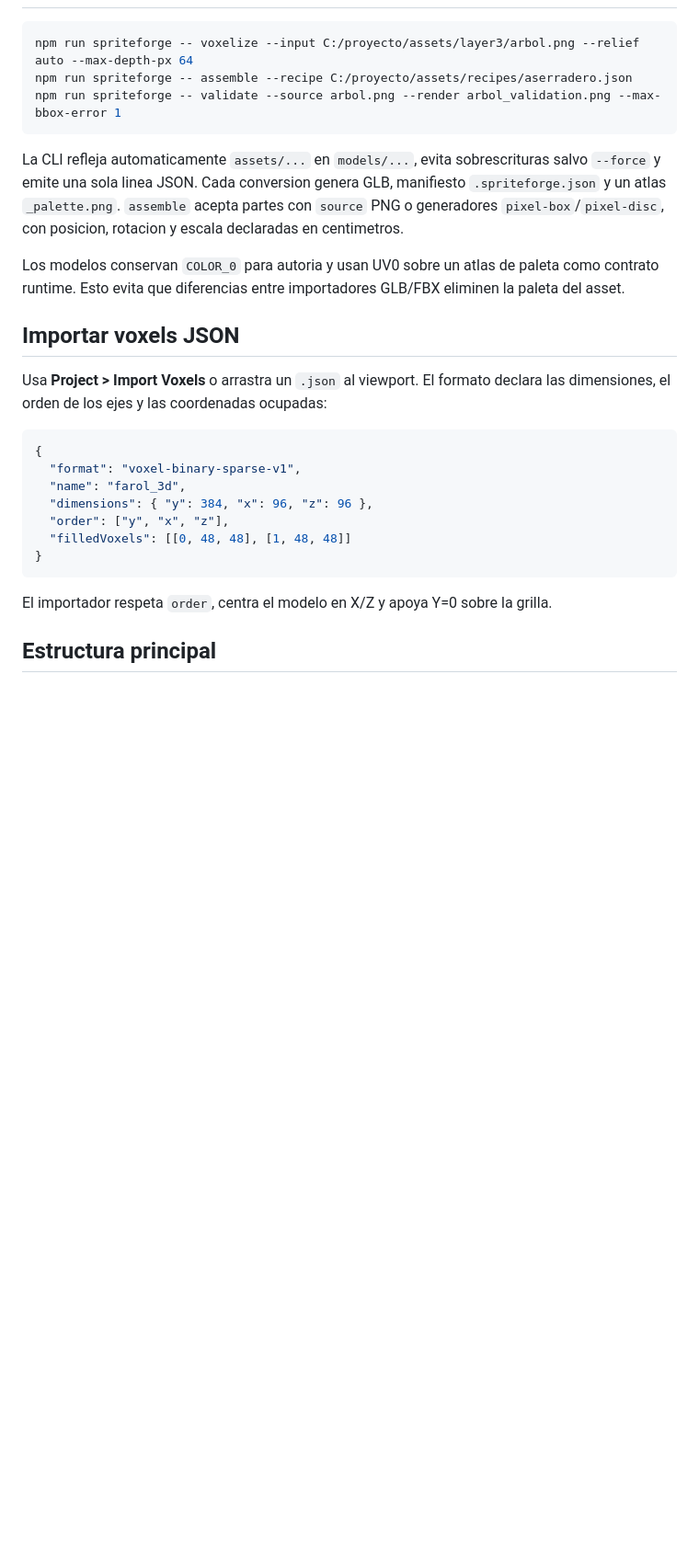
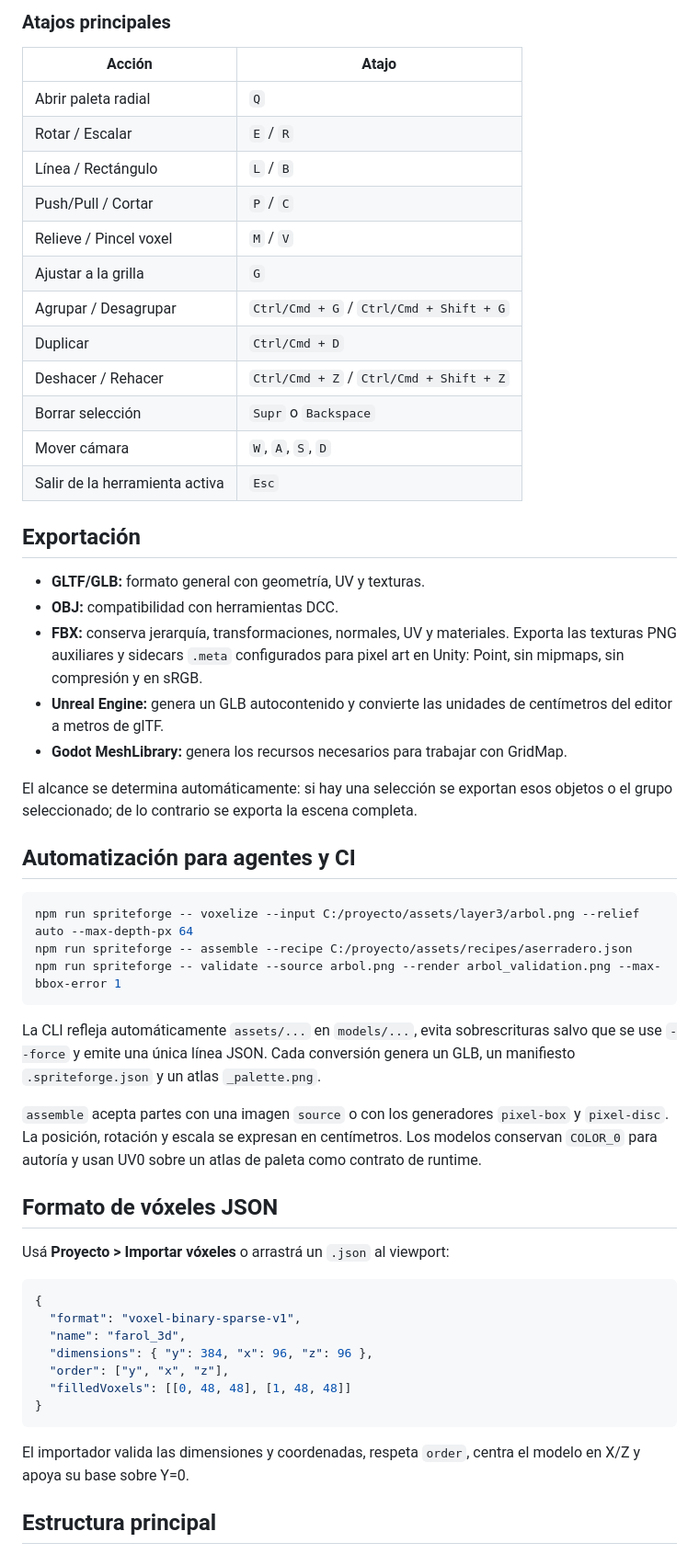
Before and after one commit to AgustinQuetto/SpriteForge3D, a Markdown page: README.md, the part around one of its changes. Shown at 92% size. GitHub-like rendering; blank space fills up the shorter version.

````diff
--- a/README.md
+++ b/README.md
@@ -51,3 +100,31 @@ npm run build
+### Atajos principales
+
+| Acción | Atajo |
+| --- | --- |
+| Abrir paleta radial | `Q` |
+| Rotar / Escalar | `E` / `R` |
+| Línea / Rectángulo | `L` / `B` |
+| Push/Pull / Cortar | `P` / `C` |
+| Relieve / Pincel voxel | `M` / `V` |
+| Ajustar a la grilla | `G` |
+| Agrupar / Desagrupar | `Ctrl/Cmd + G` / `Ctrl/Cmd + Shift + G` |
+| Duplicar | `Ctrl/Cmd + D` |
+| Deshacer / Rehacer | `Ctrl/Cmd + Z` / `Ctrl/Cmd + Shift + Z` |
+| Borrar selección | `Supr` o `Backspace` |
+| Mover cámara | `W`, `A`, `S`, `D` |
+| Salir de la herramienta activa | `Esc` |
+
+## Exportación
+
+- **GLTF/GLB:** formato general con geometría, UV y texturas.
+- **OBJ:** compatibilidad con herramientas DCC.
+- **FBX:** conserva jerarquía, transformaciones, normales, UV y materiales. Exporta las texturas PNG auxiliares y sidecars `.meta` configurados para pixel art en Unity: Point, sin mipmaps, sin compresión y en sRGB.
+- **Unreal Engine:** genera un GLB autocontenido y convierte las unidades de centímetros del editor a metros de glTF.
+- **Godot MeshLibrary:** genera los recursos necesarios para trabajar con GridMap.
+
+El alcance se determina automáticamente: si hay una selección se exportan esos objetos o el grupo seleccionado; de lo contrario se exporta la escena completa.
+
+## Automatización para agentes y CI
 
 ```bash
 npm run spriteforge -- voxelize --input C:/proyecto/assets/layer3/arbol.png --relief auto --max-depth-px 64
@@ -55,14 +132,13 @@ npm run spriteforge -- assemble --recipe C:/proyecto/assets/recipes/aserradero.j
 npm run spriteforge -- validate --source arbol.png --render arbol_validation.png --max-bbox-error 1
 ```
 
-La CLI refleja automaticamente `assets/...` en `models/...`, evita sobrescrituras salvo `--force` y emite una sola linea JSON. Cada conversion genera GLB, manifiesto `.spriteforge.json` y un atlas `_palette.png`. `assemble` acepta partes con `source` PNG o generadores `pixel-box`/`pixel-disc`, con posicion, rotacion y escala declaradas en centimetros.
+La CLI refleja automáticamente `assets/...` en `models/...`, evita sobrescrituras salvo que se use `--force` y emite una única línea JSON. Cada conversión genera un GLB, un manifiesto `.spriteforge.json` y un atlas `_palette.png`.
 
-Los modelos conservan `COLOR_0` para autoria y usan UV0 sobre un atlas de paleta como contrato runtime. Esto evita que diferencias entre importadores GLB/FBX eliminen la paleta del asset.
+`assemble` acepta partes con una imagen `source` o con los generadores `pixel-box` y `pixel-disc`. La posición, rotación y escala se expresan en centímetros. Los modelos conservan `COLOR_0` para autoría y usan UV0 sobre un atlas de paleta como contrato de runtime.
 
-## Importar voxels JSON
+## Formato de vóxeles JSON
 
-Usa **Project > Import Voxels** o arrastra un `.json` al viewport. El formato declara
-las dimensiones, el orden de los ejes y las coordenadas ocupadas:
+Usá **Proyecto > Importar vóxeles** o arrastrá un `.json` al viewport:
 
 ```json
 {
@@ -74,7 +150,7 @@ las dimensiones, el orden de los ejes y las coordenadas ocupadas:
 }
 ```
 
-El importador respeta `order`, centra el modelo en X/Z y apoya Y=0 sobre la grilla.
+El importador valida las dimensiones y coordenadas, respeta `order`, centra el modelo en X/Z y apoya su base sobre Y=0.
 
 ## Estructura principal
 
````
Also changed, not shown: other parts of README.md (+87 -36 lines).
